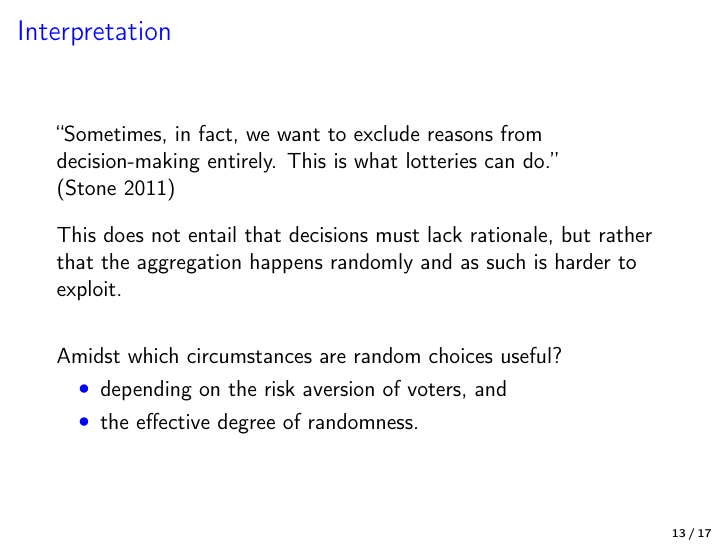
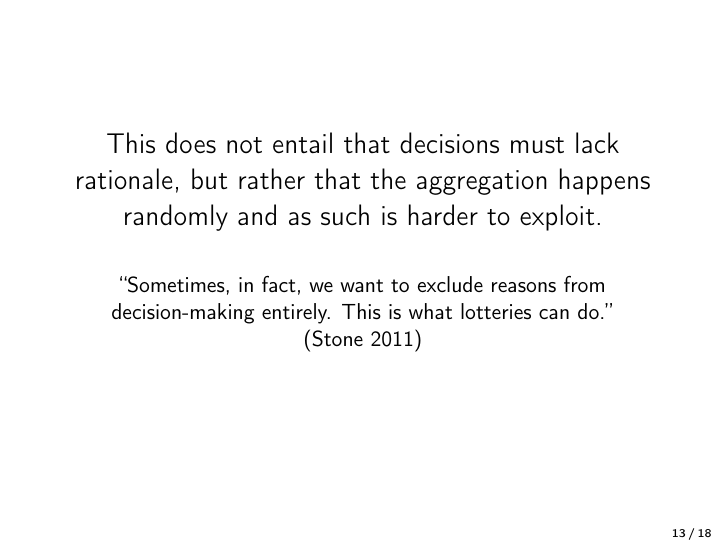
Before and after one commit to jonhue/probabilistic-social-choice, LaTeX slides (slides.tex): page 59 of 100 before the commit and page 56 of 99 after it. Compiled offline with pdfLaTeX.

Commit message:
Update slides.tex

```diff
--- a/slides.tex
+++ b/slides.tex
@@ -422,11 +422,15 @@ $\rightsquigarrow$ maximal lotteries settle a dispute between the founding fathe
 
 \section{Interpretation}
 
+\begin{frame}
+\begin{center}
+    \Large{This does not entail that decisions must lack rationale, but rather that the aggregation happens randomly and as such is harder to exploit.} \\[20pt]
+
+    \normalsize{\blockquote{Sometimes, in fact, we want to exclude reasons from decision‐making entirely. This is what lotteries can do.}\par(\cite{Stone2011})}
+\end{center}
+\end{frame}
+
 \begin{frame}{Interpretation}
-\blockquote{Sometimes, in fact, we want to exclude reasons from decision‐making entirely. This is what lotteries can do.}\par(\cite{Stone2011})\pause\vspace{10pt}
-
-This does not entail that decisions must lack rationale, but rather that the aggregation happens randomly and as such is harder to exploit.\pause \\[20pt]
-
 Amidst which circumstances are random choices useful?\pause
 \begin{itemize}
     \item depending on the risk aversion of voters, and
```
